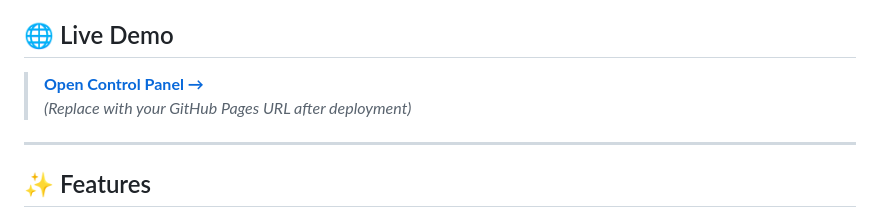
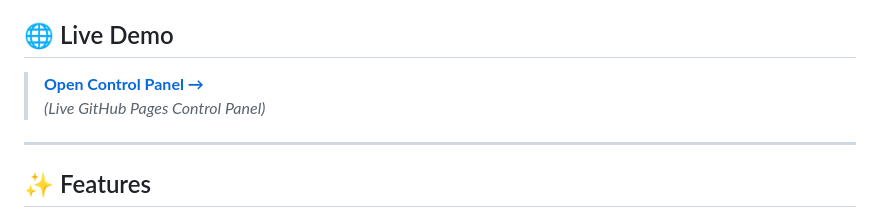
Before and after one commit to imsanju02k/iphone-webcam, a Markdown page: README.md, the part around the change. Rendered like a GitHub page.

Commit message:
docs: update live demo link with username

```diff
--- a/README.md
+++ b/README.md
@@ -5,8 +5,8 @@ Works over **any network** (WiFi, hotspot, even cellular) using WebRTC peer-to-p
 
 ## 🌐 Live Demo
 
-> **[Open Control Panel →](https://YOUR-USERNAME.github.io/iphone-webcam/)**
-> *(Replace with your GitHub Pages URL after deployment)*
+> **[Open Control Panel →](https://imsanju02k.github.io/iphone-webcam/)**
+> *(Live GitHub Pages Control Panel)*
 
 ---
 
```
